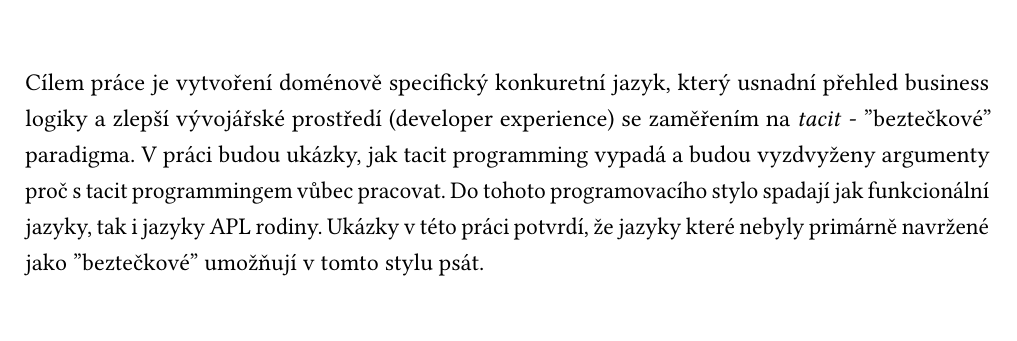
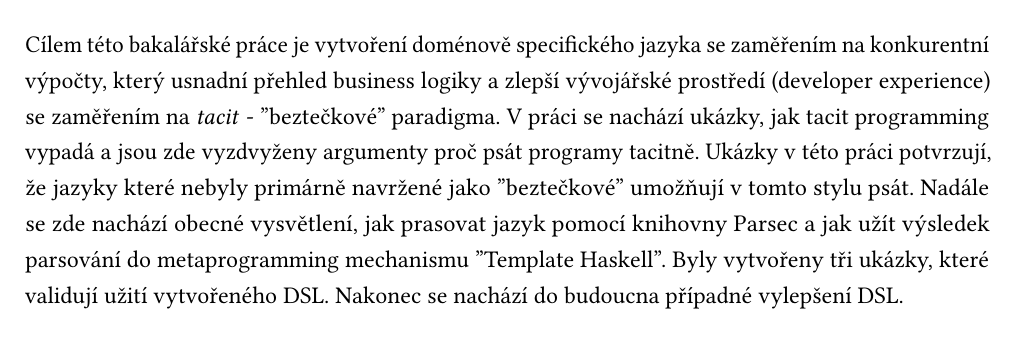
Before and after one commit to SturdyPose/Taskell-bachelor-thesis, a LaTeX thesis (bp_sablona_ul.tex): part of page 11 of 49 before the commit and part of page 7 of 51 after it, cut at the place of the change. The pictures show the PDF file bp_sablona_ul.pdf that the author committed with the source.

Commit message:
Add abstract

```diff
--- a/bp_sablona_ul.tex
+++ b/bp_sablona_ul.tex
@@ -227,6 +227,21 @@ V Ústí nad Labem dne \today \hspace{0.3\textwidth} Podpis:
 
 \textbf{\textsf{Abstrakt}}
 
+Cílem této bakalářské práce je vytvoření doménově specifického jazyka se zaměřením na konkurentní výpočty,
+který usnadní přehled business logiky a zlepší vývojářské prostředí (developer experience) se zaměřením na \textit{tacit} - "beztečkové" paradigma.
+V práci se nachází ukázky,
+jak tacit programming vypadá a
+jsou zde vyzdvyženy argumenty proč psát programy tacitně.
+Ukázky v této práci potvrzují,
+že jazyky které nebyly primárně navržené jako "beztečkové"
+umožňují v tomto stylu psát.
+Nadále se zde nachází obecné vysvětlení,
+jak prasovat jazyk pomocí knihovny Parsec a
+jak užít výsledek parsování do metaprogramming mechanismu "Template Haskell".
+Byly vytvořeny tři ukázky,
+které validují užití vytvořeného DSL.
+Nakonec se nachází do budoucna případné vylepšení DSL.
+
 \textsc{\TITULcz}
 
 % Abstrakt shrnuje základní motivaci práce (kontext), hlavní cíl a následně jednotlivé
@@ -258,15 +273,6 @@ Translation of czech key words.
 
 \addchap{Úvod}
 
-Cílem práce je vytvoření doménově specifický konkuretní jazyk, který usnadní přehled business logiky a zlepší
-vývojářské prostředí (developer experience) se zaměřením na \textit{tacit} - "beztečkové" paradigma.
-V práci budou ukázky, jak
-tacit programming vypadá a budou vyzdvyženy argumenty proč s tacit programmingem
-vůbec pracovat.
-Do tohoto programovacího stylo spadají jak funkcionální jazyky,
-tak i jazyky APL rodiny.
-Ukázky v této práci potvrdí, že jazyky které nebyly primárně navržené jako "beztečkové"
-umožňují v tomto stylu psát.
 
 Před studováním této bakalářské práce se doporučuje znát základy funkcionálního programování a
 to konkrétně Haskellu.
```
Also changed, not shown: bp_sablona_ul.pdf.
